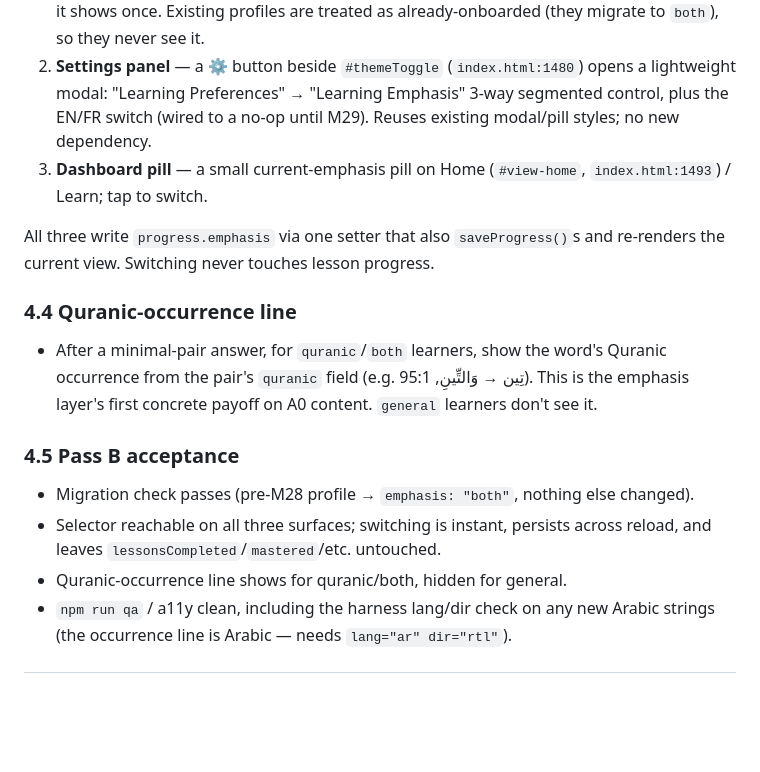
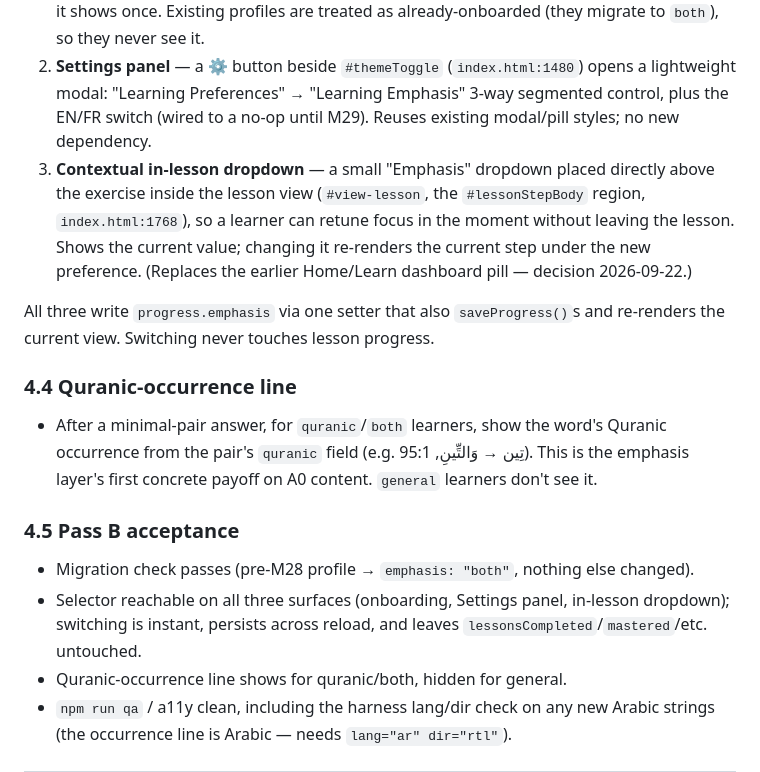
Before and after one commit to djkm1208alt/arabic, a Markdown page: m28_implementation_scope.md, the part around the change. Drawn GitHub-style; blank space fills up the shorter version.

```diff
--- a/m28_implementation_scope.md
+++ b/m28_implementation_scope.md
@@ -79,7 +79,7 @@ M28 touches the build tool, learner state, and UI at once. Per the project's fou
 
 1. **Onboarding step** — the app has no onboarding today, so this is a new first-run flow: UI-language pick (EN/FR; FR strings deferred to M29 but the control exists) → "What is your primary Arabic goal?" with the three cards. Gated on a `progress`-level "onboarded" flag so it shows once. Existing profiles are treated as already-onboarded (they migrate to `both`), so they never see it.
 2. **Settings panel** — a ⚙️ button beside `#themeToggle` (`index.html:1480`) opens a lightweight modal: "Learning Preferences" → "Learning Emphasis" 3-way segmented control, plus the EN/FR switch (wired to a no-op until M29). Reuses existing modal/pill styles; no new dependency.
-3. **Dashboard pill** — a small current-emphasis pill on Home (`#view-home`, `index.html:1493`) / Learn; tap to switch.
+3. **Contextual in-lesson dropdown** — a small "Emphasis" dropdown placed directly above the exercise inside the lesson view (`#view-lesson`, the `#lessonStepBody` region, `index.html:1768`), so a learner can retune focus in the moment without leaving the lesson. Shows the current value; changing it re-renders the current step under the new preference. (Replaces the earlier Home/Learn dashboard pill — decision 2026-09-22.)
 
 All three write `progress.emphasis` via one setter that also `saveProgress()`s and re-renders the current view. Switching never touches lesson progress.
 
@@ -90,7 +90,7 @@ All three write `progress.emphasis` via one setter that also `saveProgress()`s a
 ### 4.5 Pass B acceptance
 
 - Migration check passes (pre-M28 profile → `emphasis: "both"`, nothing else changed).
-- Selector reachable on all three surfaces; switching is instant, persists across reload, and leaves `lessonsCompleted`/`mastered`/etc. untouched.
+- Selector reachable on all three surfaces (onboarding, Settings panel, in-lesson dropdown); switching is instant, persists across reload, and leaves `lessonsCompleted`/`mastered`/etc. untouched.
 - Quranic-occurrence line shows for quranic/both, hidden for general.
 - `npm run qa` / a11y clean, including the harness lang/dir check on any new Arabic strings (the occurrence line is Arabic — needs `lang="ar" dir="rtl"`).
 
```
Also changed, not shown: ROADMAP.md (+1 -1 lines), m28_emphasis_layer_scope.md (+2 -2 lines).
